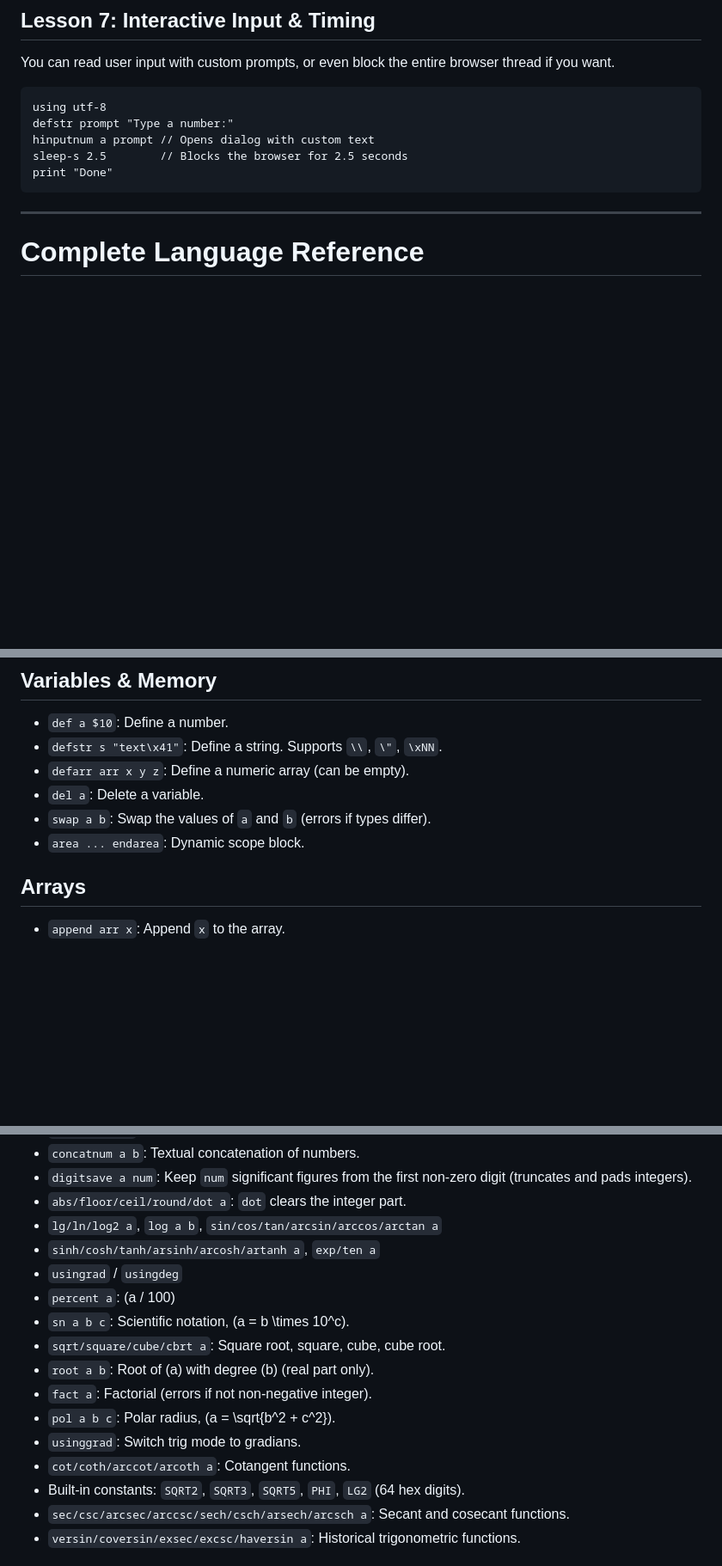
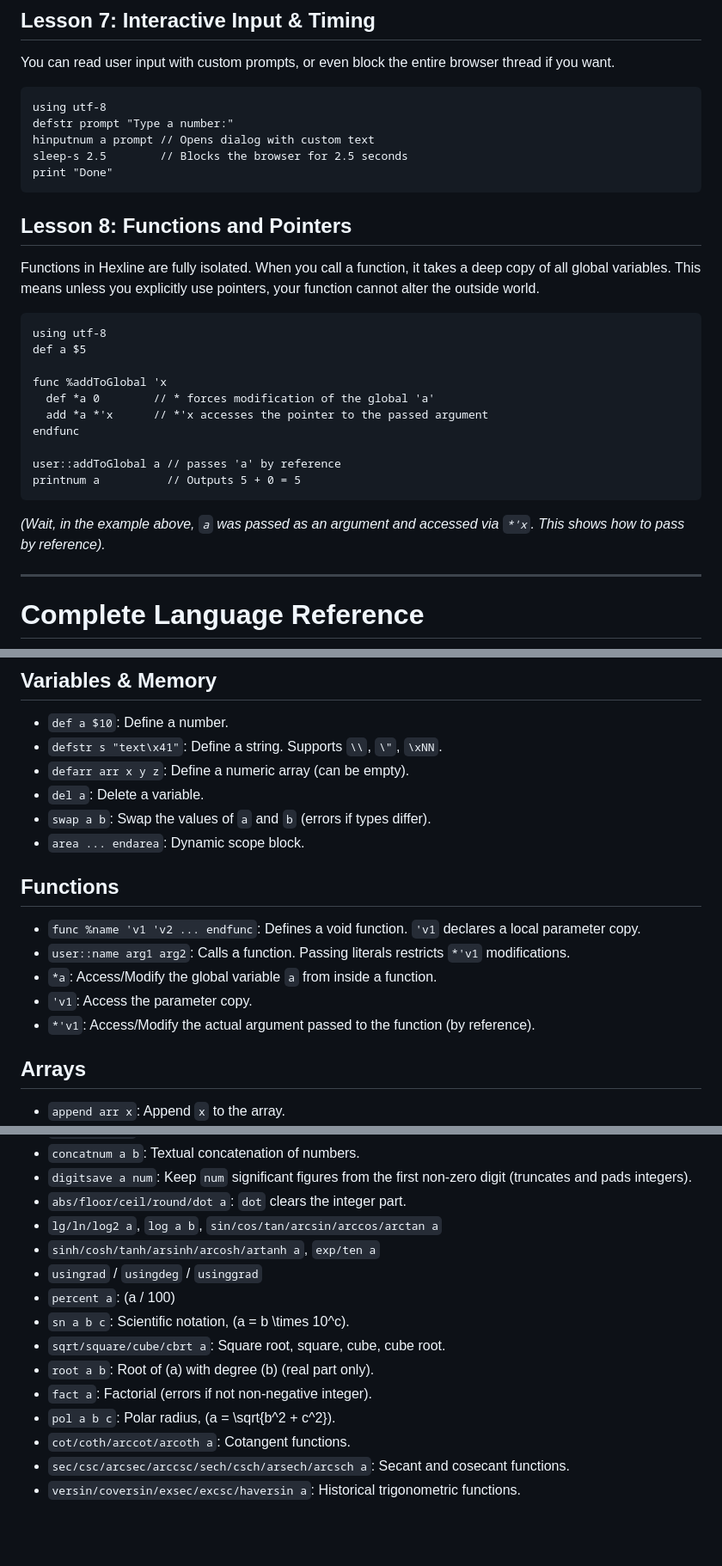
Before and after one commit to pyanahida/HexLine-Lang, a Markdown page: README.md, 3 parts joined by grey strips. Shown at 86% size. Rendered like a GitHub page; blank space fills up the shorter version.

Commit message:
FUNCTION !!!

````diff
--- a/README.md
+++ b/README.md
@@ -118,6 +118,23 @@ sleep-s 2.5        // Blocks the browser for 2.5 seconds
 print "Done"
 ```
 
+## Lesson 8: Functions and Pointers
+Functions in Hexline are fully isolated. When you call a function, it takes a deep copy of all global variables. This means unless you explicitly use pointers, your function cannot alter the outside world.
+
+```text
+using utf-8
+def a $5
+
+func %addToGlobal 'x
+  def *a 0        // * forces modification of the global 'a'
+  add *a *'x      // *'x accesses the pointer to the passed argument
+endfunc
+
+user::addToGlobal a // passes 'a' by reference
+printnum a          // Outputs 5 + 0 = 5
+```
+*(Wait, in the example above, `a` was passed as an argument and accessed via `*'x`. This shows how to pass by reference).*
+
 ---
 
 # Complete Language Reference
@@ -148,6 +165,13 @@ print "Done"
 - `del a`: Delete a variable.
 - `swap a b`: Swap the values of `a` and `b` (errors if types differ).
 - `area ... endarea`: Dynamic scope block.
+
+## Functions
+- `func %name 'v1 'v2 ... endfunc`: Defines a void function. `'v1` declares a local parameter copy.
+- `user::name arg1 arg2`: Calls a function. Passing literals restricts `*'v1` modifications.
+- `*a`: Access/Modify the global variable `a` from inside a function.
+- `'v1`: Access the parameter copy.
+- `*'v1`: Access/Modify the actual argument passed to the function (by reference).
 
 ## Arrays
 - `append arr x`: Append `x` to the array.
@@ -186,16 +210,14 @@ print "Done"
 - `abs/floor/ceil/round/dot a`: `dot` clears the integer part.
 - `lg/ln/log2 a`, `log a b`, `sin/cos/tan/arcsin/arccos/arctan a`
 - `sinh/cosh/tanh/arsinh/arcosh/artanh a`, `exp/ten a`
-- `usingrad` / `usingdeg`
+- `usingrad` / `usingdeg` / `usinggrad`
 - `percent a`: \(a / 100\)
 - `sn a b c`: Scientific notation, \(a = b \times 10^c\).
 - `sqrt/square/cube/cbrt a`: Square root, square, cube, cube root.
 - `root a b`: Root of \(a\) with degree \(b\) (real part only).
 - `fact a`: Factorial (errors if not non-negative integer).
 - `pol a b c`: Polar radius, \(a = \sqrt{b^2 + c^2}\).
-- `usinggrad`: Switch trig mode to gradians.
 - `cot/coth/arccot/arcoth a`: Cotangent functions.
-- Built-in constants: `SQRT2`, `SQRT3`, `SQRT5`, `PHI`, `LG2` (64 hex digits).
 - `sec/csc/arcsec/arccsc/sech/csch/arsech/arcsch a`: Secant and cosecant functions.
 - `versin/coversin/exsec/excsc/haversin a`: Historical trigonometric functions.
 
````
Also changed, not shown: other parts of README.md (+1 -1 lines).
